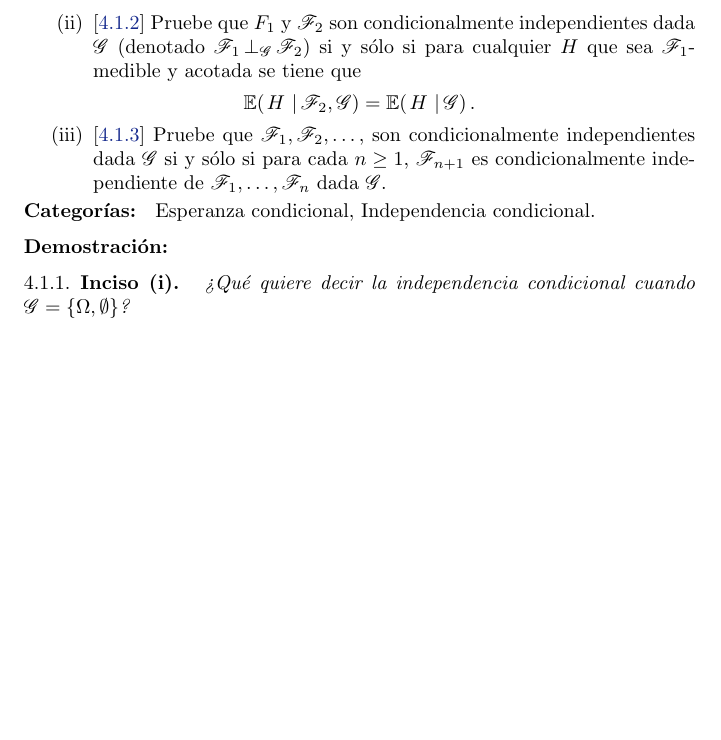
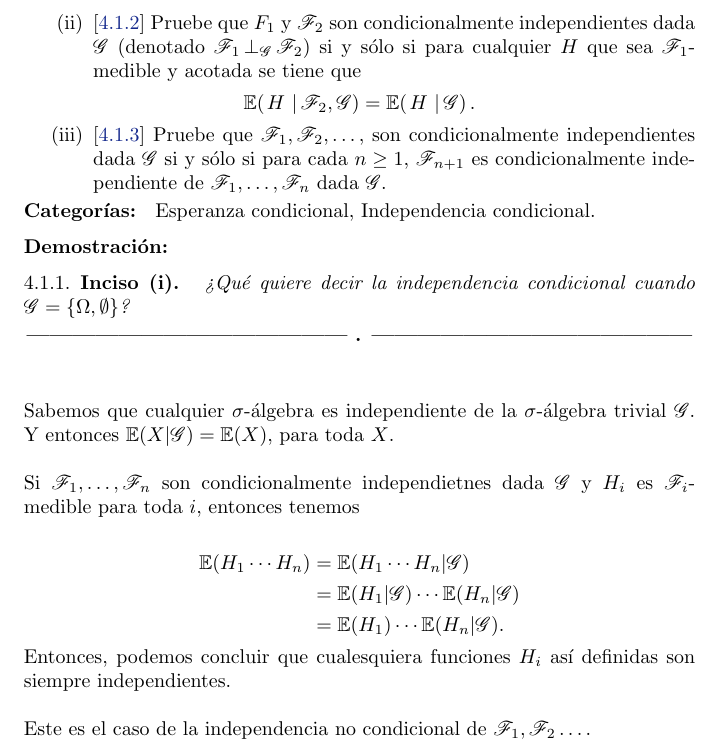
Before and after one commit to bloodyvesp/stocasticprocesses, a LaTeX problem sheet (tareas.tex, which reads tarea4/problema4_1/inciso4_1_1.tex): part of page 87 of 109, cut so that both start at the same text, the shorter picture padded with empty space. Compiled offline with pdfLaTeX.

Commit message:
inciso 4.1.1

```diff
--- a/tarea4/problema4_1/inciso4_1_1.tex
+++ b/tarea4/problema4_1/inciso4_1_1.tex
@@ -1,3 +1,20 @@
 \emph{
 	?`Qu\'e quiere decir la independencia condicional cuando $\G=\set{\oo,\emptyset}$?
 }
+\afterstatement\par\null
+
+Sabemos que cualquier $\sigma$-álgebra es
+independiente de la $\sigma$-álgebra trivial $\G$. Y entonces $\E(X | \G) = \E(X)$, para toda $X$.\par\null
+
+Si $\F_1, \dots, \F_n$ son condicionalmente independietnes dada $\G$ y $H_i$ es $\F_i$-medible para toda $i$, entonces tenemos
+
+\begin{align}
+    \E(H_1 \cdots H_n) &=  \E(H_1 \cdots H_n | \G)            \\
+                        &=  \E(H_1 | \G) \cdots \E(H_n | \G)    \\
+                        &=  \E(H_1) \cdots  \E(H_n | \G).
+\end{align}
+
+Entonces, podemos concluir que cualesquiera funciones $H_i$ así definidas son siempre
+independientes.\par\null
+
+Este es el caso de la independencia no condicional de $\F_1, \F_2\dots$.
```
Also changed, not shown: 2 other files.
